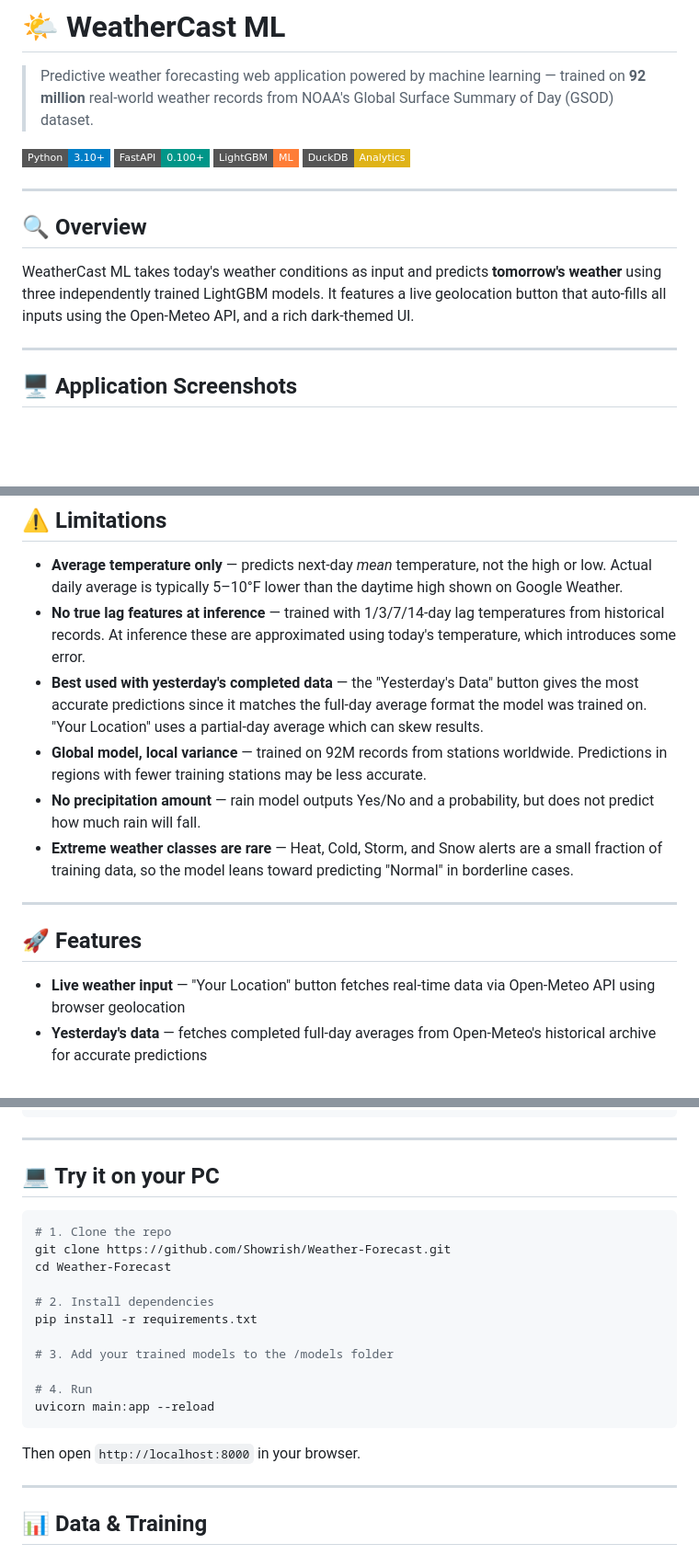
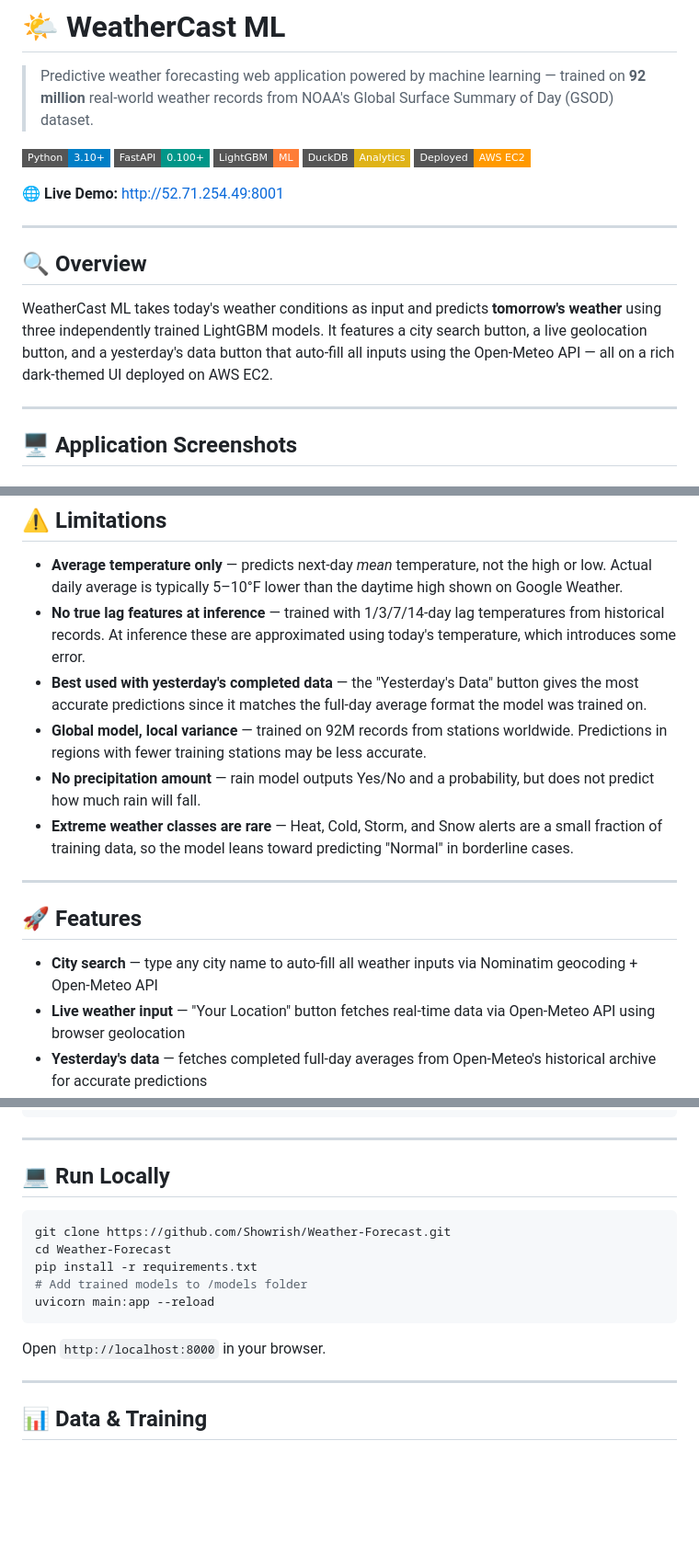
Before and after one commit to Showrish/Weather-Forecast, a Markdown page: README.md, 3 parts joined by grey strips. Shown at 92% size. Rendered like a GitHub page; badges without logos; blank space fills up the shorter version.

````diff
--- a/README.md
+++ b/README.md
@@ -6,12 +6,15 @@
 ![FastAPI](https://img.shields.io/badge/FastAPI-0.100+-009688?style=flat-square&logo=fastapi)
 ![LightGBM](https://img.shields.io/badge/LightGBM-ML-orange?style=flat-square)
 ![DuckDB](https://img.shields.io/badge/DuckDB-Analytics-yellow?style=flat-square)
+![AWS](https://img.shields.io/badge/Deployed-AWS%20EC2-FF9900?style=flat-square&logo=amazonaws&logoColor=white)
+
+🌐 **Live Demo:** http://52.71.254.49:8001
 
 ---
 
 ## 🔍 Overview
 
-WeatherCast ML takes today's weather conditions as input and predicts **tomorrow's weather** using three independently trained LightGBM models. It features a live geolocation button that auto-fills all inputs using the Open-Meteo API, and a rich dark-themed UI.
+WeatherCast ML takes today's weather conditions as input and predicts **tomorrow's weather** using three independently trained LightGBM models. It features a city search button, a live geolocation button, and a yesterday's data button that auto-fill all inputs using the Open-Meteo API — all on a rich dark-themed UI deployed on AWS EC2.
 
 ---
 
@@ -115,7 +118,7 @@ flowchart TD
 
 - **Average temperature only** — predicts next-day *mean* temperature, not the high or low. Actual daily average is typically 5–10°F lower than the daytime high shown on Google Weather.
 - **No true lag features at inference** — trained with 1/3/7/14-day lag temperatures from historical records. At inference these are approximated using today's temperature, which introduces some error.
-- **Best used with yesterday's completed data** — the "Yesterday's Data" button gives the most accurate predictions since it matches the full-day average format the model was trained on. "Your Location" uses a partial-day average which can skew results.
+- **Best used with yesterday's completed data** — the "Yesterday's Data" button gives the most accurate predictions since it matches the full-day average format the model was trained on.
 - **Global model, local variance** — trained on 92M records from stations worldwide. Predictions in regions with fewer training stations may be less accurate.
 - **No precipitation amount** — rain model outputs Yes/No and a probability, but does not predict how much rain will fall.
 - **Extreme weather classes are rare** — Heat, Cold, Storm, and Snow alerts are a small fraction of training data, so the model leans toward predicting "Normal" in borderline cases.
@@ -124,6 +127,7 @@ flowchart TD
 
 ## 🚀 Features
 
+- **City search** — type any city name to auto-fill all weather inputs via Nominatim geocoding + Open-Meteo API
 - **Live weather input** — "Your Location" button fetches real-time data via Open-Meteo API using browser geolocation
 - **Yesterday's data** — fetches completed full-day averages from Open-Meteo's historical archive for accurate predictions
 - **Smart randomizer** — 12 pre-loaded real-world scenarios (NYC summer, Chicago blizzard, Miami storm, etc.)
@@ -189,23 +195,17 @@ GET /api/predict?latitude=40.71&longitude=-74.01&temp=72&dewp=55
 
 ---
 
-## 💻 Try it on your PC
+## 💻 Run Locally
 
 ```bash
-# 1. Clone the repo
 git clone https://github.com/Showrish/Weather-Forecast.git
 cd Weather-Forecast
-
-# 2. Install dependencies
 pip install -r requirements.txt
-
-# 3. Add your trained models to the /models folder
-
-# 4. Run
+# Add trained models to /models folder
 uvicorn main:app --reload
 ```
 
-Then open `http://localhost:8000` in your browser.
+Open `http://localhost:8000` in your browser.
 
 ---
 
````
Also changed, not shown: other parts of README.md (+4 -2 lines).
